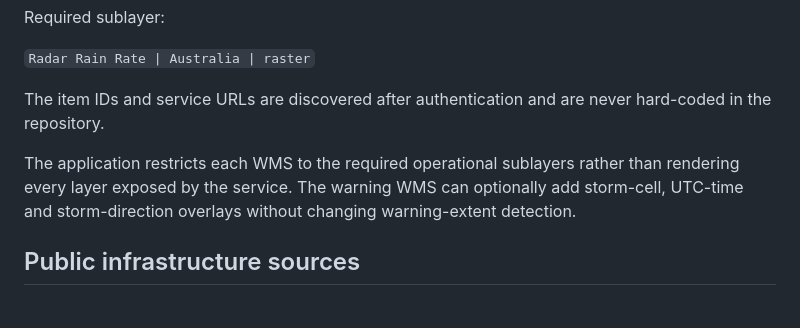
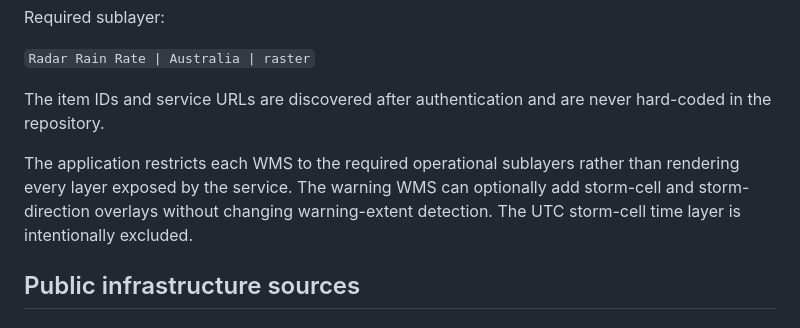
Before and after one commit to giswatidid/Mapping, a Markdown page: README.md, the part around the change. Drawn GitHub-style.

Commit message:
Document cell tracking without UTC overlay

```diff
--- a/README.md
+++ b/README.md
@@ -58,7 +58,7 @@ Required sublayer:
 
 The item IDs and service URLs are discovered after authentication and are never hard-coded in the repository.
 
-The application restricts each WMS to the required operational sublayers rather than rendering every layer exposed by the service. The warning WMS can optionally add storm-cell, UTC-time and storm-direction overlays without changing warning-extent detection.
+The application restricts each WMS to the required operational sublayers rather than rendering every layer exposed by the service. The warning WMS can optionally add storm-cell and storm-direction overlays without changing warning-extent detection. The UTC storm-cell time layer is intentionally excluded.
 
 ## Public infrastructure sources
 
```
